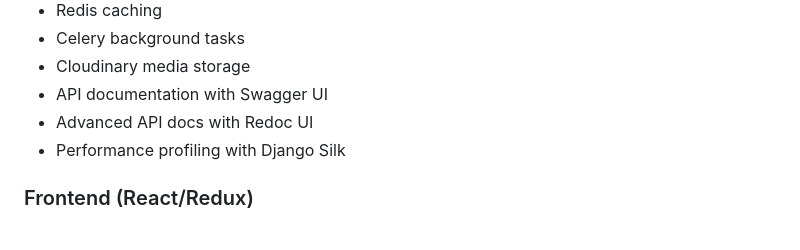
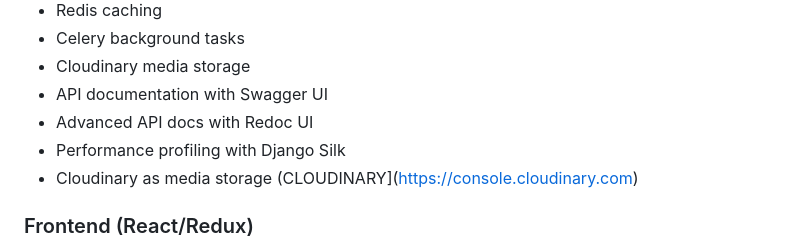
Before and after one commit to mukhametzhan-dev/NeuroCart, a Markdown page: README.md, the part around the change. GitHub-like rendering.

```diff
--- a/README.md
+++ b/README.md
@@ -25,6 +25,7 @@ A full-stack e-commerce platform with Django REST Framework backend and React/Re
 - API documentation with Swagger UI
 - Advanced API docs with Redoc UI
 - Performance profiling with Django Silk
+- Cloudinary as media storage (CLOUDINARY](https://console.cloudinary.com)
 
 ### Frontend (React/Redux)
 - Responsive product listings
```
